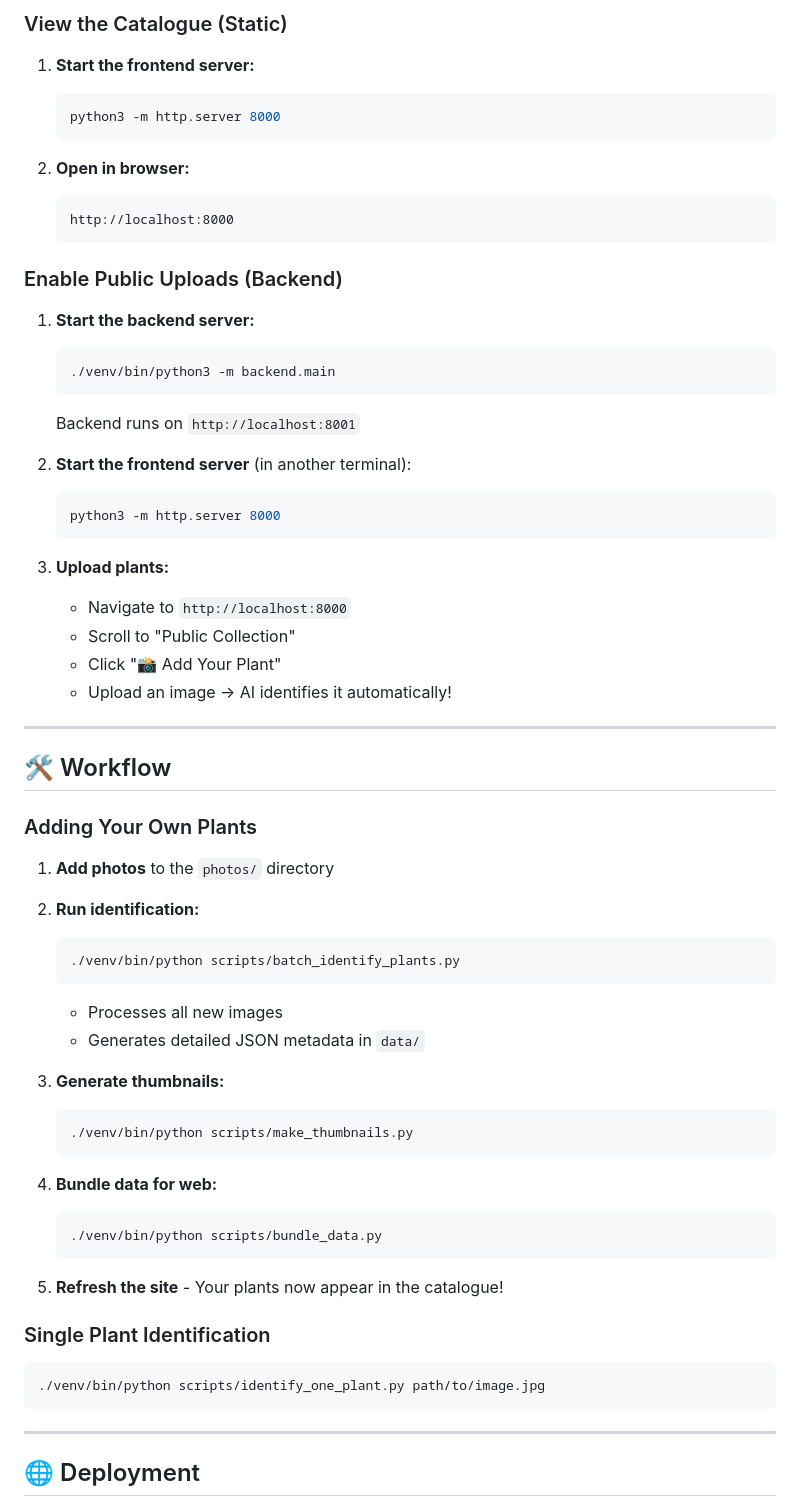
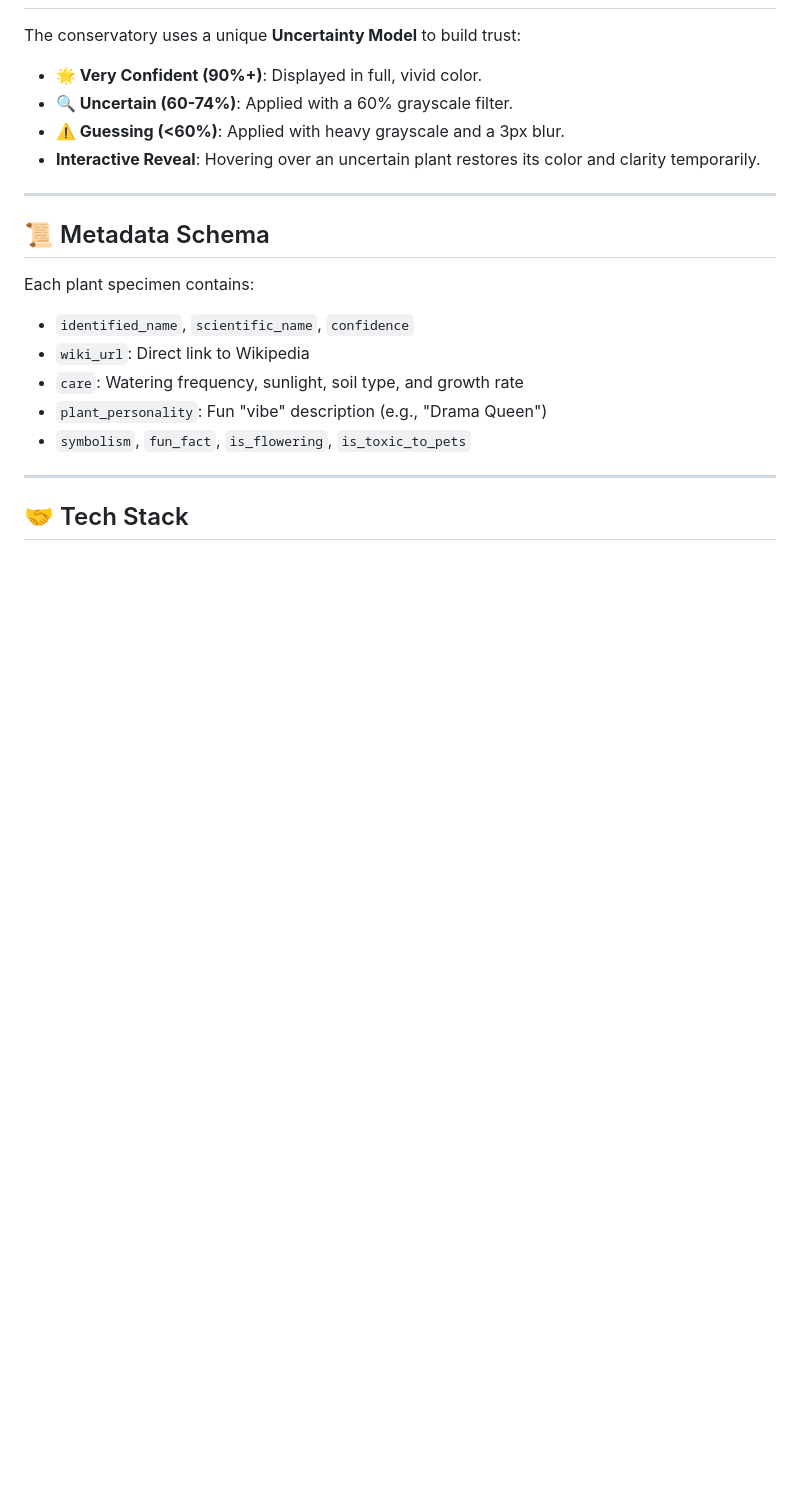
Before and after one commit to Deadhood97/plant-catalogue, a Markdown page: README.md, the part around one of its changes. Drawn GitHub-style; blank space fills up the shorter version.

````diff
--- a/README.md
+++ b/README.md
@@ -81,69 +75,22 @@ plant-catalogue/
 
-### View the Catalogue (Static)
-
-1. **Start the frontend server:**
-   ```bash
-   python3 -m http.server 8000
-   ```
-
-2. **Open in browser:**
-   ```
-   http://localhost:8000
-   ```
-
-### Enable Public Uploads (Backend)
-
-1. **Start the backend server:**
-   ```bash
-   ./venv/bin/python3 -m backend.main
-   ```
-   Backend runs on `http://localhost:8001`
-
-2. **Start the frontend server** (in another terminal):
-   ```bash
-   python3 -m http.server 8000
-   ```
-
-3. **Upload plants:**
-   - Navigate to `http://localhost:8000`
-   - Scroll to "Public Collection"
-   - Click "📸 Add Your Plant"
-   - Upload an image → AI identifies it automatically!
+The conservatory uses a unique **Uncertainty Model** to build trust:
+*   **🌟 Very Confident (90%+)**: Displayed in full, vivid color.
+*   **🔍 Uncertain (60-74%)**: Applied with a 60% grayscale filter.
+*   **⚠️ Guessing (<60%)**: Applied with heavy grayscale and a 3px blur.
+*   **Interactive Reveal**: Hovering over an uncertain plant restores its color and clarity temporarily.
 
 ---
 
-## 🛠️ Workflow
+## 📜 Metadata Schema
 
-### Adding Your Own Plants
-
-1. **Add photos** to the `photos/` directory
-
-2. **Run identification:**
-   ```bash
-   ./venv/bin/python scripts/batch_identify_plants.py
-   ```
-   - Processes all new images
-   - Generates detailed JSON metadata in `data/`
-
-3. **Generate thumbnails:**
-   ```bash
-   ./venv/bin/python scripts/make_thumbnails.py
-   ```
-
-4. **Bundle data for web:**
-   ```bash
-   ./venv/bin/python scripts/bundle_data.py
-   ```
-
-5. **Refresh the site** - Your plants now appear in the catalogue!
-
-### Single Plant Identification
-
-```bash
-./venv/bin/python scripts/identify_one_plant.py path/to/image.jpg
-```
+Each plant specimen contains:
+- `identified_name`, `scientific_name`, `confidence`
+- `wiki_url`: Direct link to Wikipedia
+- `care`: Watering frequency, sunlight, soil type, and growth rate
+- `plant_personality`: Fun "vibe" description (e.g., "Drama Queen")
+- `symbolism`, `fun_fact`, `is_flowering`, `is_toxic_to_pets`
 
 ---
 
-## 🌐 Deployment
+## 🤝 Tech Stack
 
````
Also changed, not shown: other parts of README.md (+51 -171 lines).
